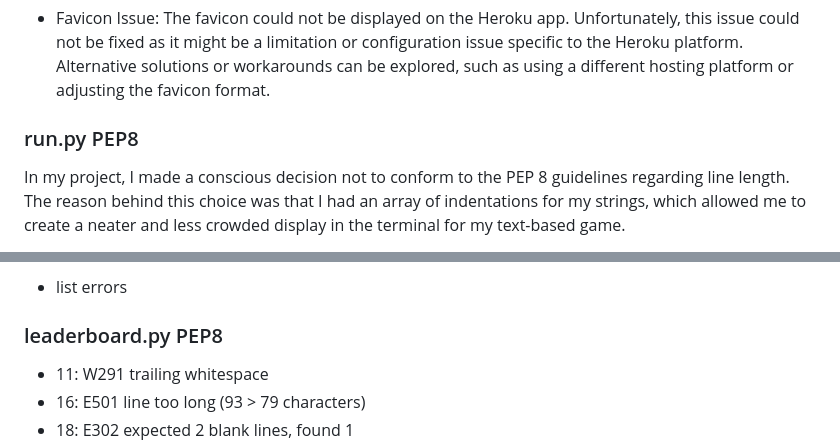
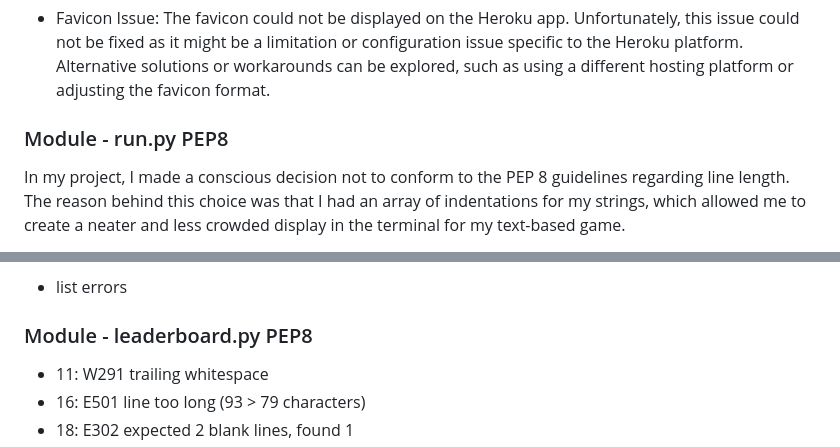
Before and after one commit to Ry-F3/BorgLite, a Markdown page: README.md, 2 parts joined by grey strips. Drawn GitHub-style.

Commit message:
Readme title fixes

```diff
--- a/README.md
+++ b/README.md
@@ -485,7 +484,7 @@ The leaderboard.py module is imported and used in the run.py main file, where th
 
 * Favicon Issue: The favicon could not be displayed on the Heroku app. Unfortunately, this issue could not be fixed as it might be a limitation or configuration issue specific to the Heroku platform. Alternative solutions or workarounds can be explored, such as using a different hosting platform or adjusting the favicon format.
 
-### run.py PEP8
+### Module - run.py PEP8
 
 In my project, I made a conscious decision not to conform to the PEP 8 guidelines regarding line length. The reason behind this choice was that I had an array of indentations for my strings, which allowed me to create a neater and less crowded display in the terminal for my text-based game.
 
@@ -499,7 +498,7 @@ In the future, I will keep in mind the importance of adhering to coding conventi
 
 * list errors
 
-### leaderboard.py PEP8
+### Module - leaderboard.py PEP8
 
 * 11: W291 trailing whitespace
 * 16: E501 line too long (93 > 79 characters)
```
Also changed, not shown: other parts of README.md (+0 -3 lines).
